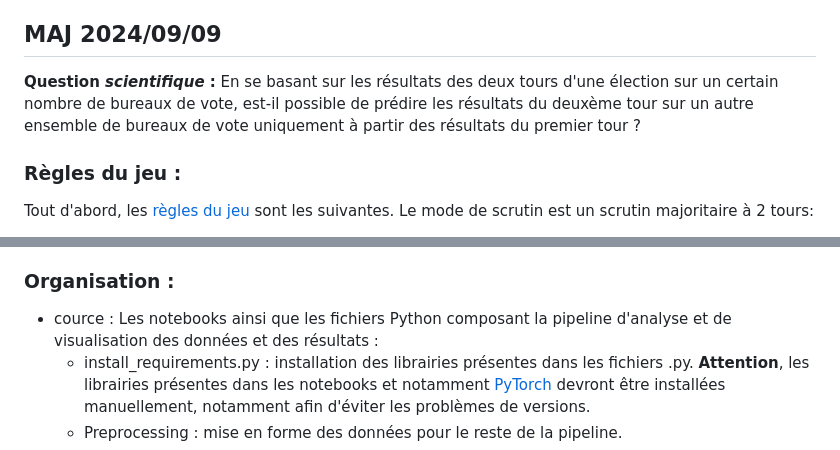
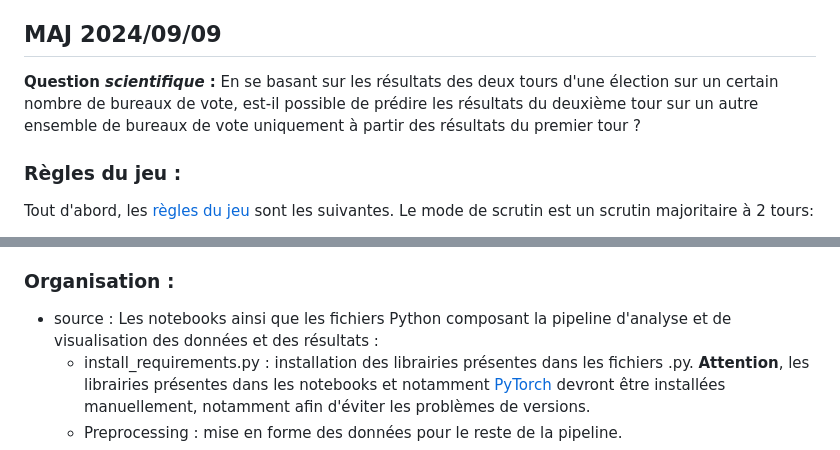
Before and after one commit to alexandre-laine/Pipeline_Elections_Legislatives, a Markdown page: README.md, 2 parts joined by grey strips. Drawn GitHub-style.

```diff
--- a/README.md
+++ b/README.md
@@ -4,7 +4,7 @@
 
 ## MAJ 2024/09/09
 
-**Question _scientifique_ :** En se basant sur les résultats des deux tours d'une élection sur un certain nombre de bureaux de vote, est-il possible de prédire les résultats du deuxème tour sur un autre ensemble de bureaux de vote uniquement à partir des résultats du premier tour ?
+**Question _scientifique_ :** En se basant sur les résultats des deux tours d'une élection sur un certain nombre de bureaux de vote, est-il possible de prédire les résultats du deuxième tour sur un autre ensemble de bureaux de vote uniquement à partir des résultats du premier tour ?
 
 ### Règles du jeu :
 
@@ -15,7 +15,7 @@ Tout d'abord, les [règles du jeu](https://www.service-public.fr/particuliers/vo
 
 ### Organisation :
 
-- cource : Les notebooks ainsi que les fichiers Python composant la pipeline d'analyse et de visualisation des données et des résultats :
+- source : Les notebooks ainsi que les fichiers Python composant la pipeline d'analyse et de visualisation des données et des résultats :
   - install_requirements.py : installation des librairies présentes dans les fichiers .py. **Attention**, les librairies présentes dans les notebooks et notamment [PyTorch](https://pytorch.org/) devront être installées manuellement, notamment afin d'éviter les problèmes de versions.
   - Preprocessing : mise en forme des données pour le reste de la pipeline.
   - Visualisation : exploration par la représentation graphique du jeu de données.
```
